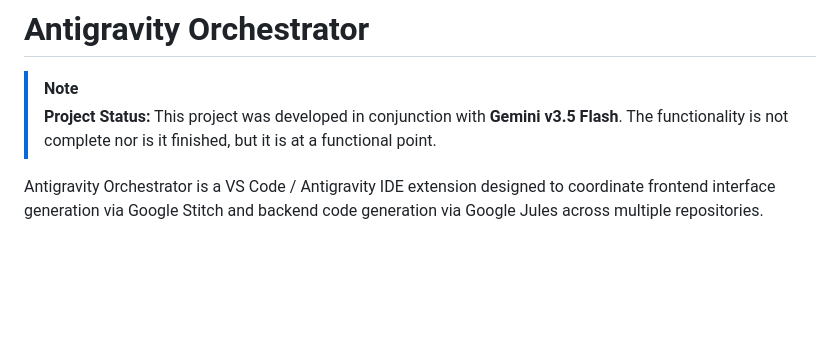
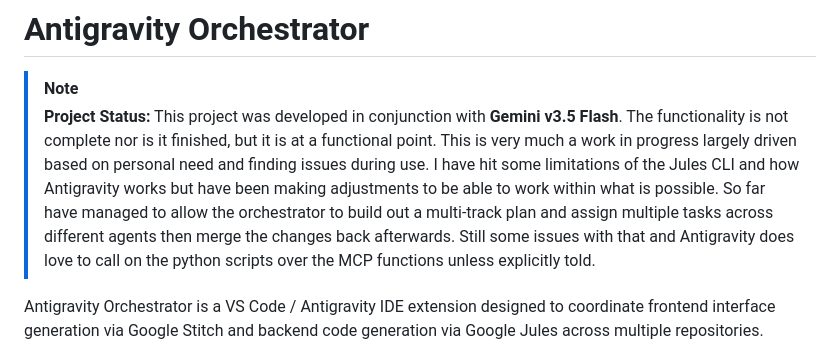
Before and after one commit to evilspyboy/antigravity-orchestrator, a Markdown page: README.md, the part around the change. GitHub-like rendering; blank space fills up the shorter version.

Commit message:
Minor readme update

```diff
--- a/README.md
+++ b/README.md
@@ -1,7 +1,7 @@
 # Antigravity Orchestrator
 
 > [!NOTE]
-> **Project Status:** This project was developed in conjunction with **Gemini v3.5 Flash**. The functionality is not complete nor is it finished, but it is at a functional point.
+> **Project Status:** This project was developed in conjunction with **Gemini v3.5 Flash**. The functionality is not complete nor is it finished, but it is at a functional point. This is very much a work in progress largely driven based on personal need and finding issues during use. I have hit some limitations of the Jules CLI and how Antigravity works but have been making adjustments to be able to work within what is possible. So far have managed to allow the orchestrator to build out a multi-track plan and assign multiple tasks across different agents then merge the changes back afterwards. Still some issues with that and Antigravity does love to call on the python scripts over the MCP functions unless explicitly told.
 
 Antigravity Orchestrator is a VS Code / Antigravity IDE extension designed to coordinate frontend interface generation via Google Stitch and backend code generation via Google Jules across multiple repositories.
 
```
